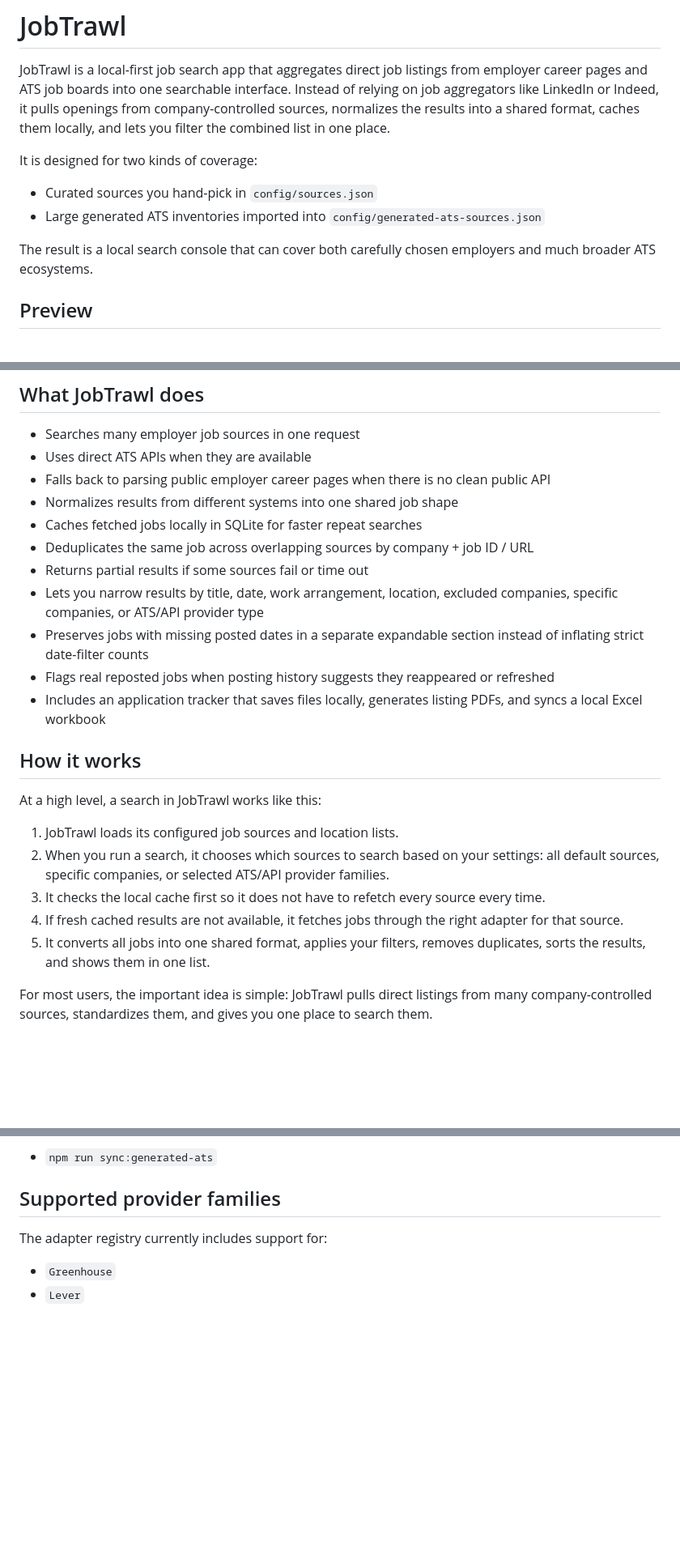
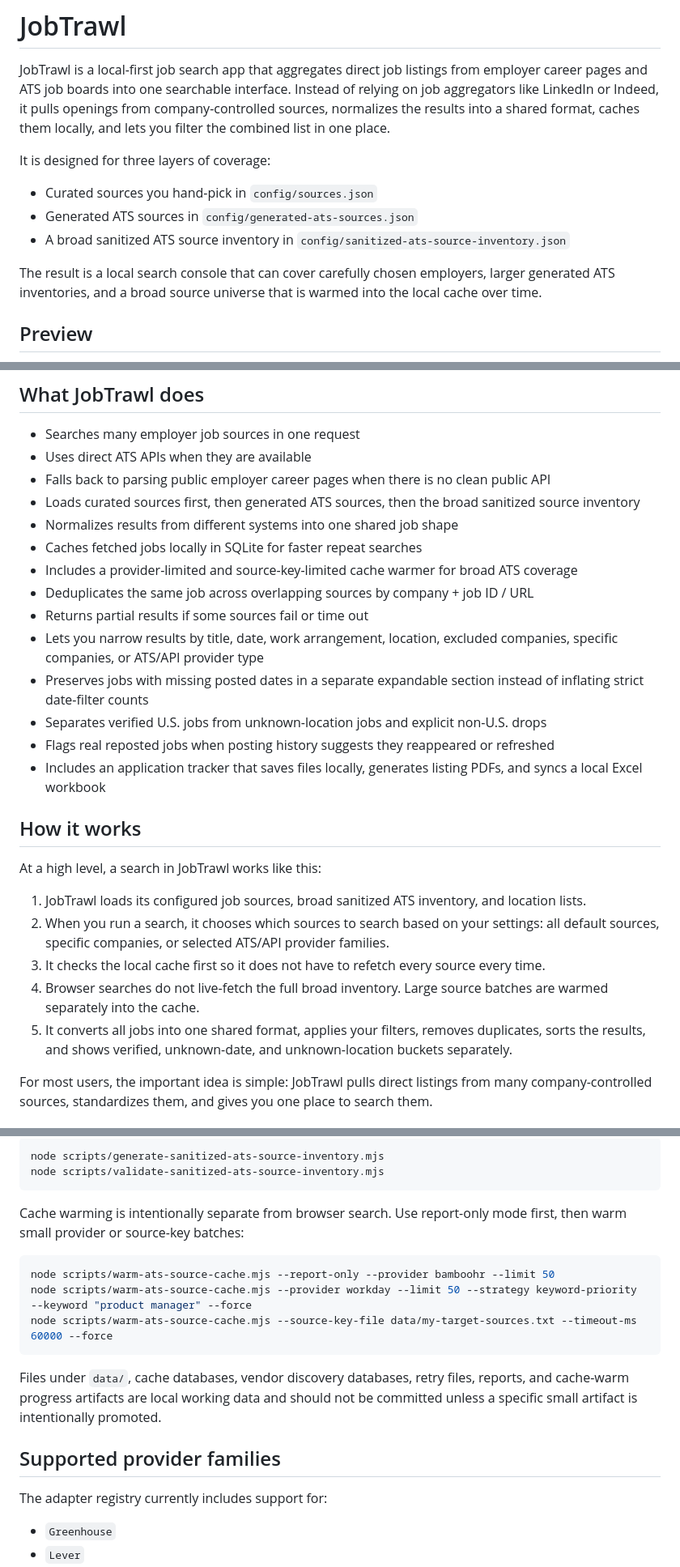
Before and after one commit to ugraphix/JobTrawl, a Markdown page: README.md, 3 parts joined by grey strips. Shown at 81% size. Drawn GitHub-style; blank space fills up the shorter version.

````diff
--- a/README.md
+++ b/README.md
@@ -2,12 +2,13 @@
 
 JobTrawl is a local-first job search app that aggregates direct job listings from employer career pages and ATS job boards into one searchable interface. Instead of relying on job aggregators like LinkedIn or Indeed, it pulls openings from company-controlled sources, normalizes the results into a shared format, caches them locally, and lets you filter the combined list in one place.
 
-It is designed for two kinds of coverage:
+It is designed for three layers of coverage:
 
 - Curated sources you hand-pick in `config/sources.json`
-- Large generated ATS inventories imported into `config/generated-ats-sources.json`
+- Generated ATS sources in `config/generated-ats-sources.json`
+- A broad sanitized ATS source inventory in `config/sanitized-ats-source-inventory.json`
 
-The result is a local search console that can cover both carefully chosen employers and much broader ATS ecosystems.
+The result is a local search console that can cover carefully chosen employers, larger generated ATS inventories, and a broad source universe that is warmed into the local cache over time.
 
 ## Preview
 
@@ -20,12 +21,15 @@ The result is a local search console that can cover both carefully chosen employ
 - Searches many employer job sources in one request
 - Uses direct ATS APIs when they are available
 - Falls back to parsing public employer career pages when there is no clean public API
+- Loads curated sources first, then generated ATS sources, then the broad sanitized source inventory
 - Normalizes results from different systems into one shared job shape
 - Caches fetched jobs locally in SQLite for faster repeat searches
+- Includes a provider-limited and source-key-limited cache warmer for broad ATS coverage
 - Deduplicates the same job across overlapping sources by company + job ID / URL
 - Returns partial results if some sources fail or time out
 - Lets you narrow results by title, date, work arrangement, location, excluded companies, specific companies, or ATS/API provider type
 - Preserves jobs with missing posted dates in a separate expandable section instead of inflating strict date-filter counts
+- Separates verified U.S. jobs from unknown-location jobs and explicit non-U.S. drops
 - Flags real reposted jobs when posting history suggests they reappeared or refreshed
 - Includes an application tracker that saves files locally, generates listing PDFs, and syncs a local Excel workbook
 
@@ -33,12 +37,12 @@ The result is a local search console that can cover both carefully chosen employ
 
 At a high level, a search in JobTrawl works like this:
 
-1. JobTrawl loads its configured job sources and location lists.
+1. JobTrawl loads its configured job sources, broad sanitized ATS inventory, and location lists.
 2. When you run a search, it chooses which sources to search based on your settings:
    all default sources, specific companies, or selected ATS/API provider families.
 3. It checks the local cache first so it does not have to refetch every source every time.
-4. If fresh cached results are not available, it fetches jobs through the right adapter for that source.
-5. It converts all jobs into one shared format, applies your filters, removes duplicates, sorts the results, and shows them in one list.
+4. Browser searches do not live-fetch the full broad inventory. Large source batches are warmed separately into the cache.
+5. It converts all jobs into one shared format, applies your filters, removes duplicates, sorts the results, and shows verified, unknown-date, and unknown-location buckets separately.
 
 For most users, the important idea is simple: JobTrawl pulls direct listings from many company-controlled sources, standardizes them, and gives you one place to search them.
 
@@ -276,5 +304,18 @@ and can be synced into the local cache in batches with:
 
-- `npm run sync:generated-ats`
+```powershell
+node scripts/generate-sanitized-ats-source-inventory.mjs
+node scripts/validate-sanitized-ats-source-inventory.mjs
+```
+
+Cache warming is intentionally separate from browser search. Use report-only mode first, then warm small provider or source-key batches:
+
+```powershell
+node scripts/warm-ats-source-cache.mjs --report-only --provider bamboohr --limit 50
+node scripts/warm-ats-source-cache.mjs --provider workday --limit 50 --strategy keyword-priority --keyword "product manager" --force
+node scripts/warm-ats-source-cache.mjs --source-key-file data/my-target-sources.txt --timeout-ms 60000 --force
+```
+
+Files under `data/`, cache databases, vendor discovery databases, retry files, reports, and cache-warm progress artifacts are local working data and should not be committed unless a specific small artifact is intentionally promoted.
 
 ## Supported provider families
 
````
Also changed, not shown: other parts of README.md (+73 -47 lines).
